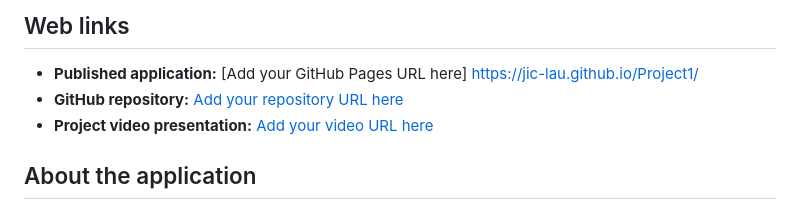
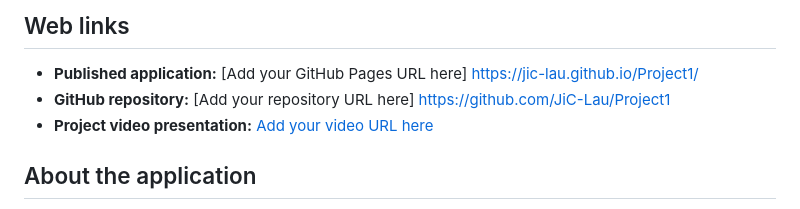
Before and after one commit to JiC-Lau/Project1, a Markdown page: README.md, the part around the change. GitHub-like rendering.

Commit message:
Update GitHub repository link in README

```diff
--- a/README.md
+++ b/README.md
@@ -45,7 +45,7 @@ Made using Figma agents
 ## Web links
 
 - **Published application:** [Add your GitHub Pages URL here] https://jic-lau.github.io/Project1/
-- **GitHub repository:** [Add your repository URL here](https://github.com/yourusername/your-repository)
+- **GitHub repository:** [Add your repository URL here] https://github.com/JiC-Lau/Project1
 - **Project video presentation:** [Add your video URL here](https://example.com/)
 
 ## About the application
```
